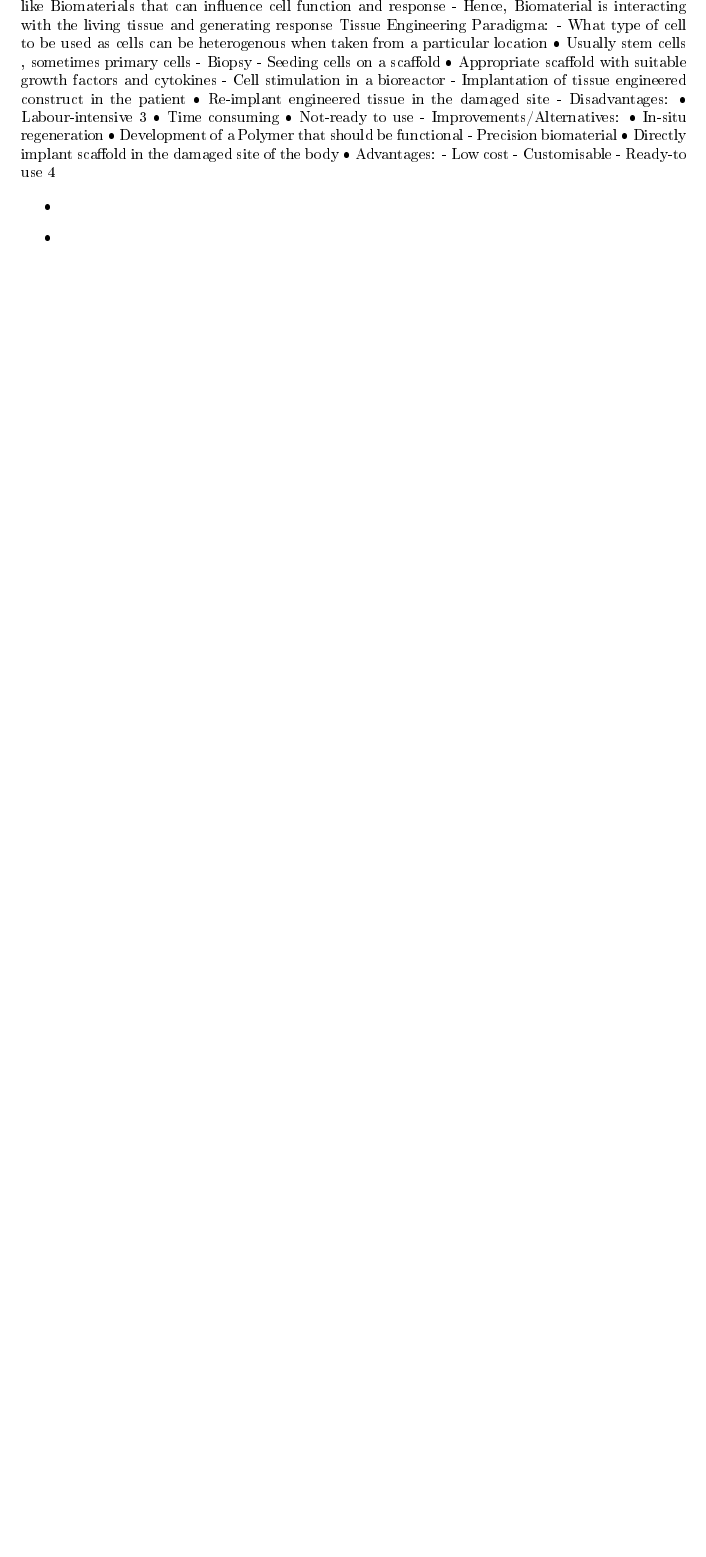
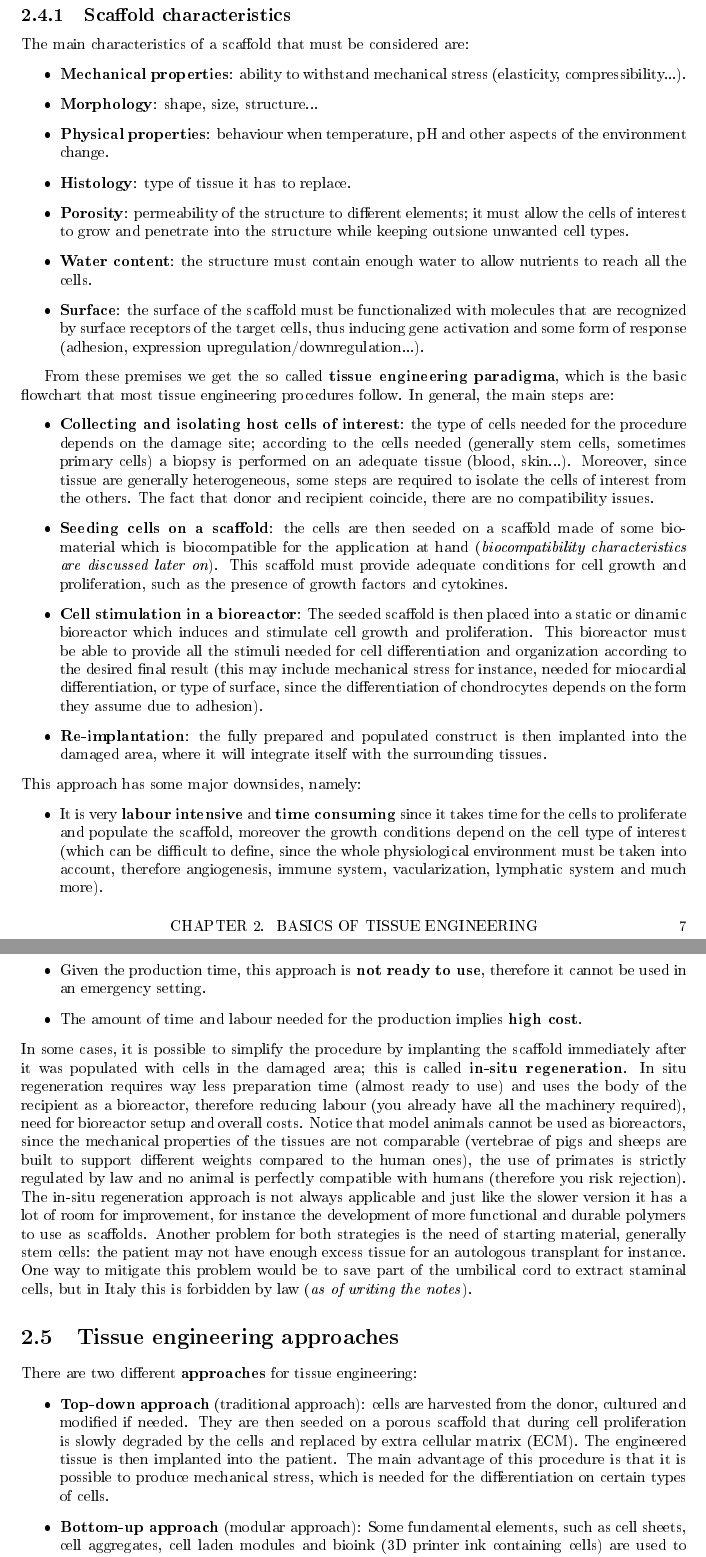
Before and after one commit to giacThePhantom/TissueEngineering, a LaTeX thesis (principal.tex, which reads chapters/0201basicsOfTissueEngineering.tex): part of page 6 of 6 before the commit and two parts of pages 8 and 9 of 9 after it, the two joined at a grey line, cut at the place of the change, the shorter picture padded with empty space. The pictures show the PDF file principal.pdf that the author committed with the source.

Commit message:
Added materials lecture 04-03
Added materials from lecture 04-03
Reshuffled the topics in order to create a more cohesive flow and avoid excessive repetitions. It will probably need some typesetting.

```diff
--- /dev/null
+++ b/chapters/0201basicsOfTissueEngineering.tex
@@ -0,0 +1 @@
+\chapter{Basics of tissue engineering}
@@ -0,0 +6,4 @@
+  \begin{itemize}
+    \item \textbf{Repair} is the act of closing the wound, restoring the macroscopic structure; the tissue  formed during repair is often different from the starting tissue (scar tissue for instance), and thus the different properties undermine the function of the repaired area due to the different properties.
+    \item \textbf{Regeneration} is also a way of closing a wound, but the structure is restored using cells of the same type as the starting one, therefore maintaining the functionality of the area.
+  \end{itemize}
@@ -0,0 +27 @@
+  \begin{itemize}
@@ -0,0 +31,3 @@
+  \end{itemize}
+  For this reasons implanting artificial devices has grown more popular since:
+  \begin{itemize}
@@ -0,0 +38 @@
+  \end{itemize}
@@ -0,0 +49 @@
+    \begin{itemize}
@@ -0,0 +54,12 @@
+    \end{itemize}
+
+\section{Tissue engineering paradigma}
+  Since artificial devices do not replace all the functions of a lost organ or tissue and often fail in the long term, a new approach stems from two considerations:
+  \begin{itemize}
+    \item Living tissues and organs can be routinely assembled and reliably integrated to the body to restore, replace or enhance tissue and organ functions.
+    \item Biomaterials can interact with living tissue and influence cell function and response.
+  \end{itemize}
+
+  This approach is infact tissue engineering which is, using yet another definition for it, \textit{"creation of a new tissue for therapeutic reconstruction of the human body, by the deliberate and controlled stimulation of selected target cells, through a systematic combination of molecular and mechanical signals"}. Basically you are not creating ex novo a tissue/organ to implant, but you are inducing some biological mechanisms that helps the body heal itself; this idea is more generally represented by the term \textbf{regenerative medicine}, which includes not only tissue engineering but also cell therapy and gene therapy.
+  The main actors involved in this process are:
+  \begin{itemize}
@@ -0,0 +69,37 @@
+  \end{itemize}
+
+  \subsection{Scaffold characteristics}
+    The main characteristics of a scaffold that must be considered are:
+    \begin{itemize}
+      \item \textbf{Mechanical properties}: ability to withstand mechanical stress (elasticity, compressibility...).
+      \item \textbf{Morphology}: shape, size, structure...
+      \item \textbf{Physical properties}: behaviour when temperature, pH and other aspects of the environment change.
+      \item \textbf{Histology}: type of tissue it has to replace.
+      \item \textbf{Porosity}: permeability of the structure to different elements; it must allow the cells of interest to grow and penetrate into the structure while keeping outsione unwanted cell types.
+      \item \textbf{Water content}: the structure must contain enough water to allow nutrients to reach all the cells.
+      \item \textbf{Surface}: the surface of the scaffold must be functionalized with molecules that are recognized by surface receptors of the target cells, thus inducing gene activation and some form of response (adhesion, expression upregulation/downregulation...).
+    \end{itemize}
+
+  From these premises we get the so called \textbf{tissue engineering paradigma}, which is the basic flowchart that most tissue engineering procedures follow. In general, the main steps are:
+  \begin{itemize}
+    \item \textbf{Collecting and isolating host cells of interest}: the type of cells needed for the procedure depends on the damage site; according to the cells needed (generally stem cells, sometimes primary cells) a biopsy is performed on an adequate tissue (blood, skin...). Moreover, since tissue are generally heterogeneous, some steps are required to isolate the cells of interest from the others. The fact that donor and recipient coincide, there are no compatibility issues.
+    \item \textbf{Seeding cells on a scaffold}: the cells are then seeded on a scaffold made of some biomaterial which is biocompatible for the application at hand (\textit{biocompatibility characteristics are discussed later on}). This scaffold must provide adequate conditions for cell growth and proliferation, such as the presence of growth factors and cytokines.
+    \item \textbf{Cell stimulation in a bioreactor}: The seeded scaffold is then placed into a static or dinamic bioreactor which induces and stimulate cell growth and proliferation. This bioreactor must be able to provide all the stimuli needed for cell differentiation and organization according to the desired final result (this may include mechanical stress for instance, needed for miocardial differentiation, or type of surface, since the differentiation of chondrocytes depends on the form they assume due to adhesion).
+    \item \textbf{Re-implantation}: the fully prepared and populated construct is then implanted into the damaged area, where it will integrate itself with the surrounding tissues.
+  \end{itemize}
+  This approach has some major downsides, namely:
+  \begin{itemize}
+    \item It is very \textbf{labour intensive} and \textbf{time consuming} since it takes time for the cells to proliferate and populate the scaffold, moreover the growth conditions depend on the cell type of interest (which can be difficult to define, since the whole physiological environment must be taken into account, therefore angiogenesis, immune system, vacularization, lymphatic system and much more).
+    \item Given the production time, this approach is \textbf{not ready to use}, therefore it cannot be used in an emergency setting.
+    \item The amount of time and labour needed for the production implies \textbf{high cost}.
+  \end{itemize}
+  In some cases, it is possible to simplify the procedure by implanting the scaffold immediately after it was populated with cells in the damaged area; this is called \textbf{in-situ regeneration}. In situ regeneration requires way less preparation time (almost ready to use) and uses the body of the recipient as a bioreactor, therefore reducing labour (you already have all the machinery required), need for bioreactor setup and overall costs. Notice that model animals cannot be used as bioreactors, since the mechanical properties of the tissues are not comparable (vertebrae of pigs and sheeps are built to support different weights compared to the human ones), the use of primates is strictly regulated by law and no animal is perfectly compatible with humans (therefore you risk rejection). The in-situ regeneration approach is not always applicable and just like the slower version it has a lot of room for improvement, for instance the development of more functional and durable polymers to use as scaffolds. Another problem for both strategies is the need of starting material, generally stem cells: the patient may not have enough excess tissue for an autologous transplant for instance. One way to mitigate this problem would be to save part of the umbilical cord to extract staminal cells, but in Italy this is forbidden by law (\textit{as of writing the notes}).
+
+\section{Tissue engineering approaches}
+  There are two different \textbf{approaches} for tissue engineering:
+  \begin{itemize}
+    \item \textbf{Top-down approach} (traditional approach): cells are harvested from the donor, cultured and modified if needed. They are then seeded on a porous scaffold that during cell proliferation is slowly degraded by the cells and replaced by extra cellular matrix (ECM). The engineered tissue is then implanted into the patient. The main advantage of this procedure is that it is possible to produce mechanical stress, which is needed for the differentiation on certain types of cells.
+    \item \textbf{Bottom-up approach} (modular approach): Some fundamental elements, such as cell sheets, cell aggregates, cell laden modules and bioink (3D printer ink containing cells) are used to construct a 3D module assembly, which can then be implanted into the patient. This modular building process allows to create very complex structures, with gradients and without a scaffold. Since a temporary gelatinous matrix is used, the module assembly lacks the rigidity provided by a scaffold, therefore it does not easily maintain the mechanical stress. Furthermore, when 3D printing, many other aspects have to be taken into account, like the permeability of the matrix to nutrients, the sensibility of the cells to the stress due to the extrusion from the needle and others.
+  \end{itemize}
+
+% TODO Role of inflammation should be explained later on
```
Also changed, not shown: chapters/0201provisional.tex (deleted, +0 -54 lines), principal.tex (+1 -4 lines), principal.pdf, chapters/0201basicsOfTissueEngineering.tex (45 more changed lines).
